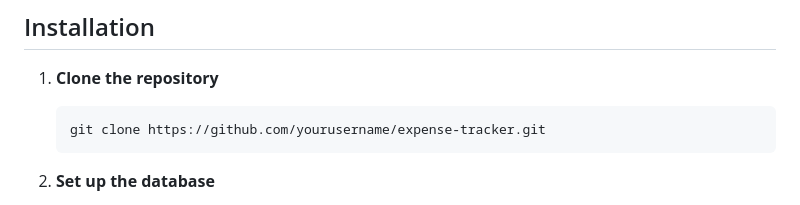
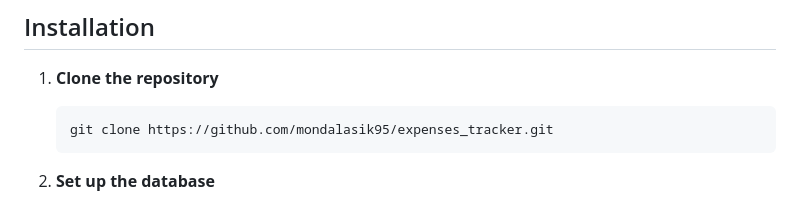
Before and after one commit to mondalasik95/expenses_tracker, a Markdown page: README.md, the part around the change. Drawn GitHub-style.

````diff
--- a/README.md
+++ b/README.md
@@ -43,7 +43,7 @@ A comprehensive web application for tracking personal expenses, built with PHP a
 
 1. **Clone the repository**
    ```
-   git clone https://github.com/yourusername/expense-tracker.git
+   git clone https://github.com/mondalasik95/expenses_tracker.git
    ```
 
 2. **Set up the database**
````
